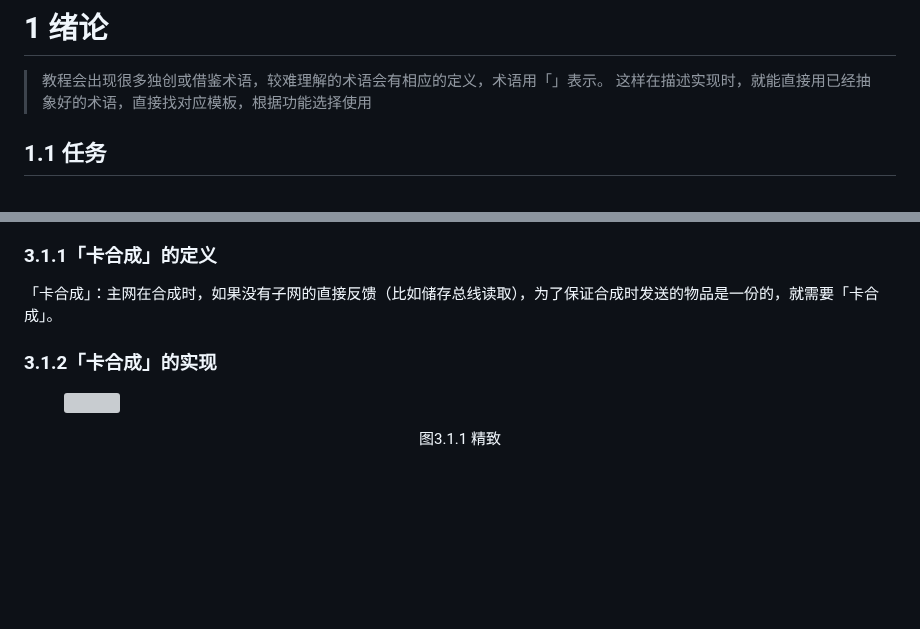
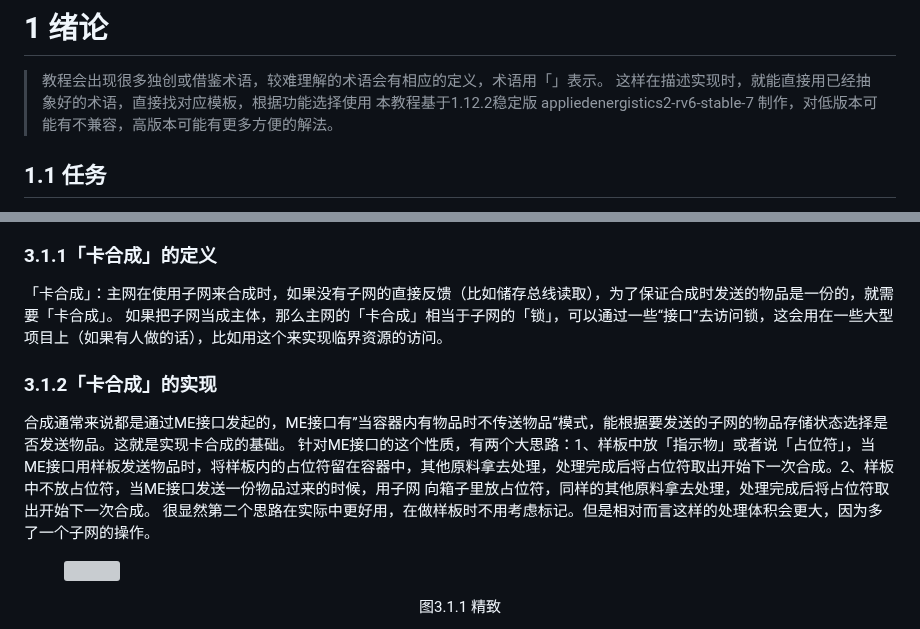
Before and after one commit to Applied-Energistics-2-tutorial-series/Applied-Energistics-2-tutorial-series.github.io, a Markdown page: AE2-Wiki.md, 2 parts joined by grey strips. GitHub-like rendering; blank space fills up the shorter version; grey boxes are pictures that could not be loaded.

```diff
--- a/AE2-Wiki.md
+++ b/AE2-Wiki.md
@@ -31,6 +31,7 @@
 # 1 绪论
 
 >教程会出现很多独创或借鉴术语，较难理解的术语会有相应的定义，术语用「」表示。 这样在描述实现时，就能直接用已经抽象好的术语，直接找对应模板，根据功能选择使用
+>本教程基于1.12.2稳定版 appliedenergistics2-rv6-stable-7 制作，对低版本可能有不兼容，高版本可能有更多方便的解法。
 
 ## 1.1 任务
 
@@ -287,9 +288,14 @@ ME接口发送到箱子，输入总线一次最多取出96个物品（包）（4
 
 ### 3.1.1「卡合成」的定义
 
-「卡合成」：主网在合成时，如果没有子网的直接反馈（比如储存总线读取），为了保证合成时发送的物品是一份的，就需要「卡合成」。
+「卡合成」：主网在使用子网来合成时，如果没有子网的直接反馈（比如储存总线读取），为了保证合成时发送的物品是一份的，就需要「卡合成」。
+如果把子网当成主体，那么主网的「卡合成」相当于子网的「锁」，可以通过一些“接口”去访问锁，这会用在一些大型项目上（如果有人做的话），比如用这个来实现临界资源的访问。
 
 ### 3.1.2「卡合成」的实现
+
+合成通常来说都是通过ME接口发起的，ME接口有”当容器内有物品时不传送物品“模式，能根据要发送的子网的物品存储状态选择是否发送物品。这就是实现卡合成的基础。
+针对ME接口的这个性质，有两个大思路：1、样板中放「指示物」或者说「占位符」，当ME接口用样板发送物品时，将样板内的占位符留在容器中，其他原料拿去处理，处理完成后将占位符取出开始下一次合成。2、样板中不放占位符，当ME接口发送一份物品过来的时候，用子网 向箱子里放占位符，同样的其他原料拿去处理，处理完成后将占位符取出开始下一次合成。
+很显然第二个思路在实际中更好用，在做样板时不用考虑标记。但是相对而言这样的处理体积会更大，因为多了一个子网的操作。
 
 <figure><img src="pic/image (17).png" alt=""><figcaption><p></p></figcaption></figure>
 <p align="center">图3.1.1 精致</p>
```
